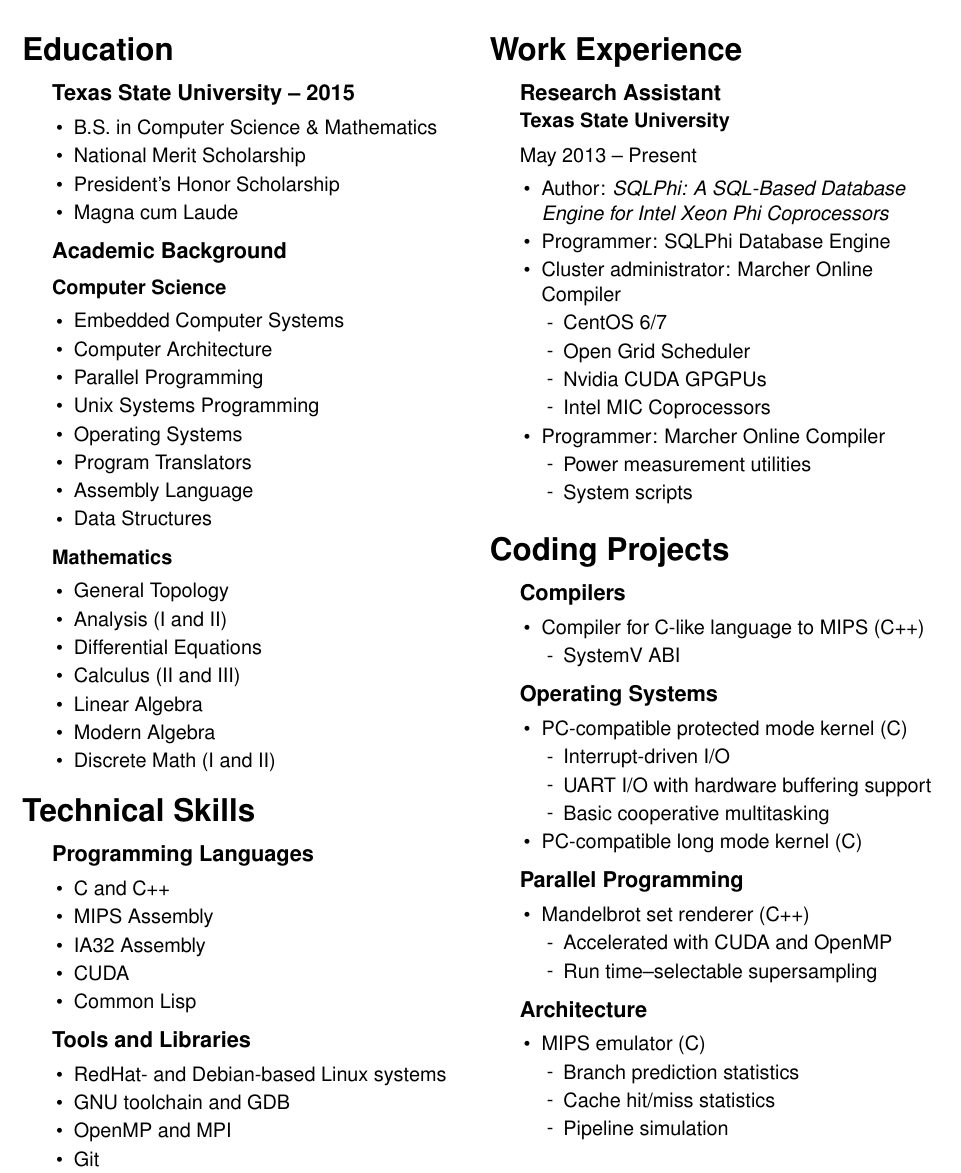
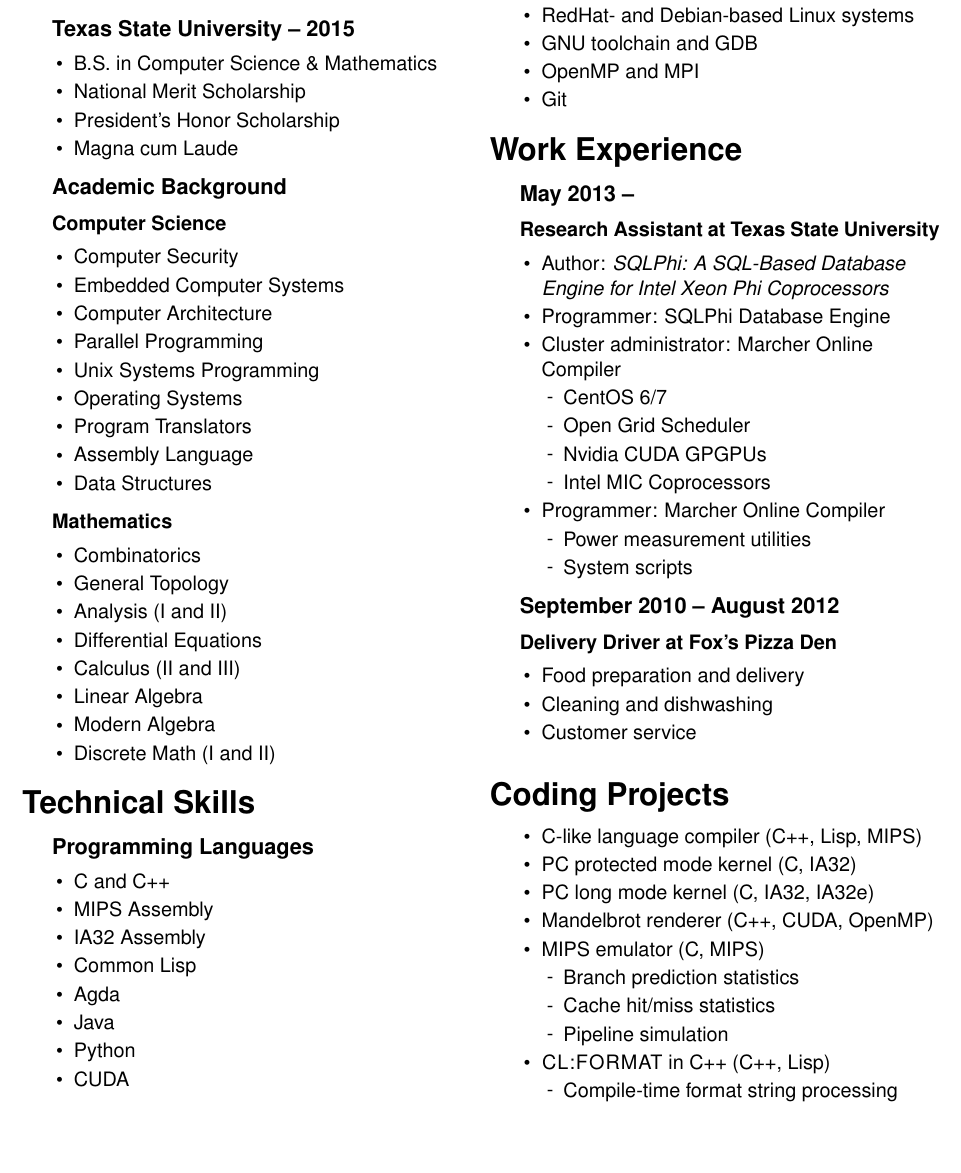
Before and after one commit to sjolsen/resume, a LaTeX CV (resume.ltx): part of the page, cut so that both start at the same text, the shorter picture padded with empty space. Compiled offline with pdfLaTeX.

Commit message:
Added recent stuff and Pizza

```diff
--- a/resume.ltx
+++ b/resume.ltx
@@ -20,6 +20,7 @@
   \subsection*{Academic Background}
   \subsubsection*{Computer Science}
   \begin{tightlist}
+  \item Computer Security
   \item Embedded Computer Systems
   \item Computer Architecture
   \item Parallel Programming
@@ -33,6 +34,7 @@
   \vspace{-3pt} %% Microadjustment
   \subsubsection*{Mathematics}
   \begin{tightlist}
+  \item Combinatorics
   \item General Topology
   \item Analysis (I and II)
   \item Differential Equations
@@ -49,8 +51,11 @@
   \item C and C++
   \item MIPS Assembly
   \item IA32 Assembly
+  \item Common Lisp
+  \item Agda
+  \item Java
+  \item Python
   \item CUDA
-  \item Common Lisp
   \end{tightlist}
 
   \subsection*{Tools and Libraries}
@@ -63,10 +68,8 @@
 \end{rsection}
 
 \begin{rsection}{Work Experience}
-  %% Hack: broken everything
-  \vspace{1pt}
-  {\bfseries{\large Research Assistant}\\\vspace{1pt}{Texas State University}\\\vspace{6pt}}
-  May 2013 -- Present
+  \subsection*{May 2013 --}
+  \subsubsection*{Research Assistant at Texas State University}
   \begin{tightlist}
   \item Author: {\itshape SQLPhi: A SQL-Based Database Engine for Intel Xeon Phi Coprocessors}
   \item Programmer: SQLPhi Database Engine
@@ -83,43 +86,32 @@
     \item System scripts
     \end{tightlist}
   \end{tightlist}
+  \subsection*{September 2010 -- August 2012}
+  \subsubsection*{Delivery Driver at Fox's Pizza Den}
+  \begin{tightlist}
+  \item Food preparation and delivery
+  \item Cleaning and dishwashing
+  \item Customer service
+  \end{tightlist}
 \end{rsection}
 
 \vspace{7pt} %% Microadjustment
 \begin{rsection}{Coding Projects}
-  \subsection*{Compilers}
   \begin{tightlist}
-  \item Compiler for C-like language to MIPS (C++)
-    \begin{tightlist}
-    \item SystemV ABI
-    \end{tightlist}
-  \end{tightlist}
-  \subsection*{Operating Systems}
-  \begin{tightlist}
-  \item PC-compatible protected mode kernel (C)
-    \begin{tightlist}
-    \item Interrupt-driven I/O
-    \item UART I/O with hardware buffering support
-    \item Basic cooperative multitasking
-    \end{tightlist}
-  \item PC-compatible long mode kernel (C)
-  \end{tightlist}
-  \subsection*{Parallel Programming}
-  \begin{tightlist}
-  \item Mandelbrot set renderer (C++)
-    \begin{tightlist}
-    \item Accelerated with CUDA and OpenMP
-    \item Run time--selectable supersampling
-    \end{tightlist}
-  \end{tightlist}
-  \subsection*{Architecture}
-  \begin{tightlist}
-  \item MIPS emulator (C)
+  \item C-like language compiler (C++, Lisp, MIPS)
+  \item PC protected mode kernel (C, IA32)
+  \item PC long mode kernel (C, IA32, IA32e)
+  \item Mandelbrot renderer (C++, CUDA, OpenMP)
+  \item MIPS emulator (C, MIPS)
     \begin{tightlist}
     \item Branch prediction statistics
     \item Cache hit/miss statistics
     \item Pipeline simulation
     \end{tightlist}
+  \item {\sc CL:FORMAT} in C++ (C++, Lisp)
+    \begin{tightlist}
+    \item Compile-time format string processing
+    \end{tightlist}
   \end{tightlist}
 \end{rsection}
 
```
